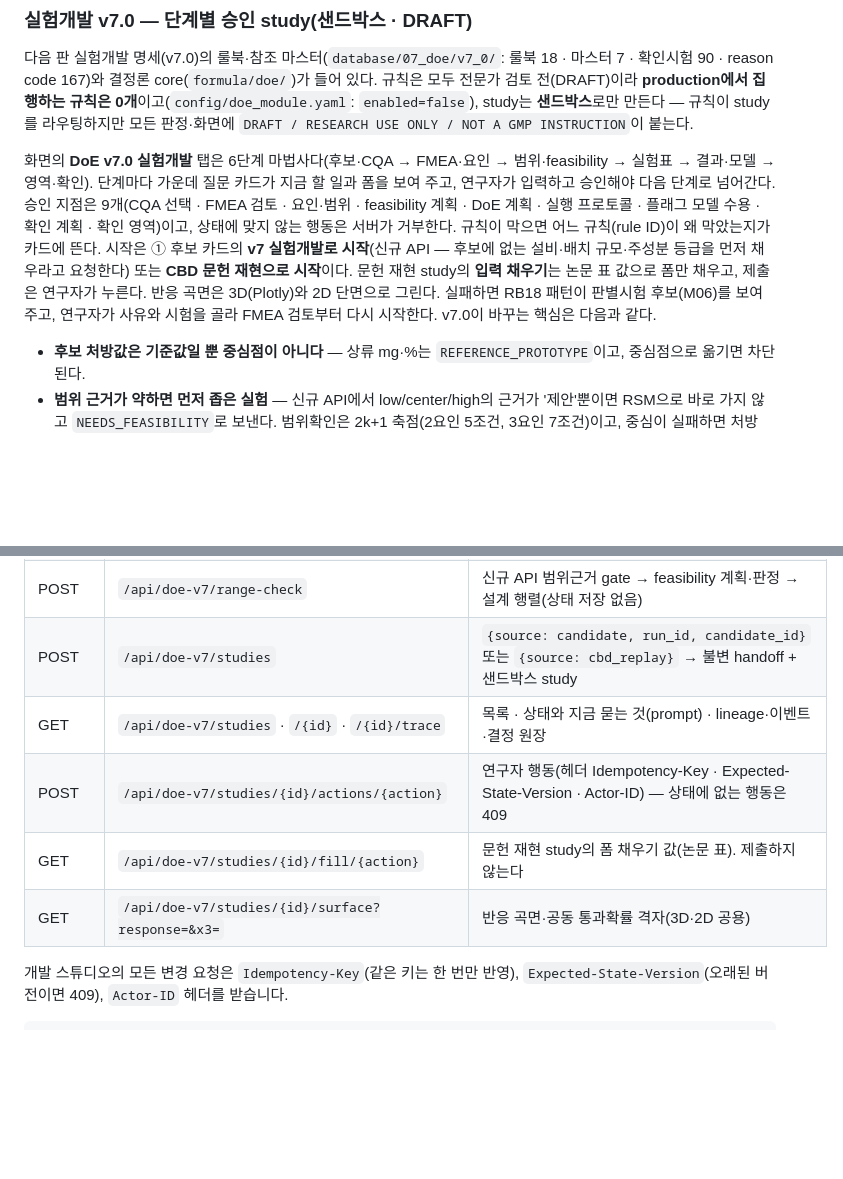
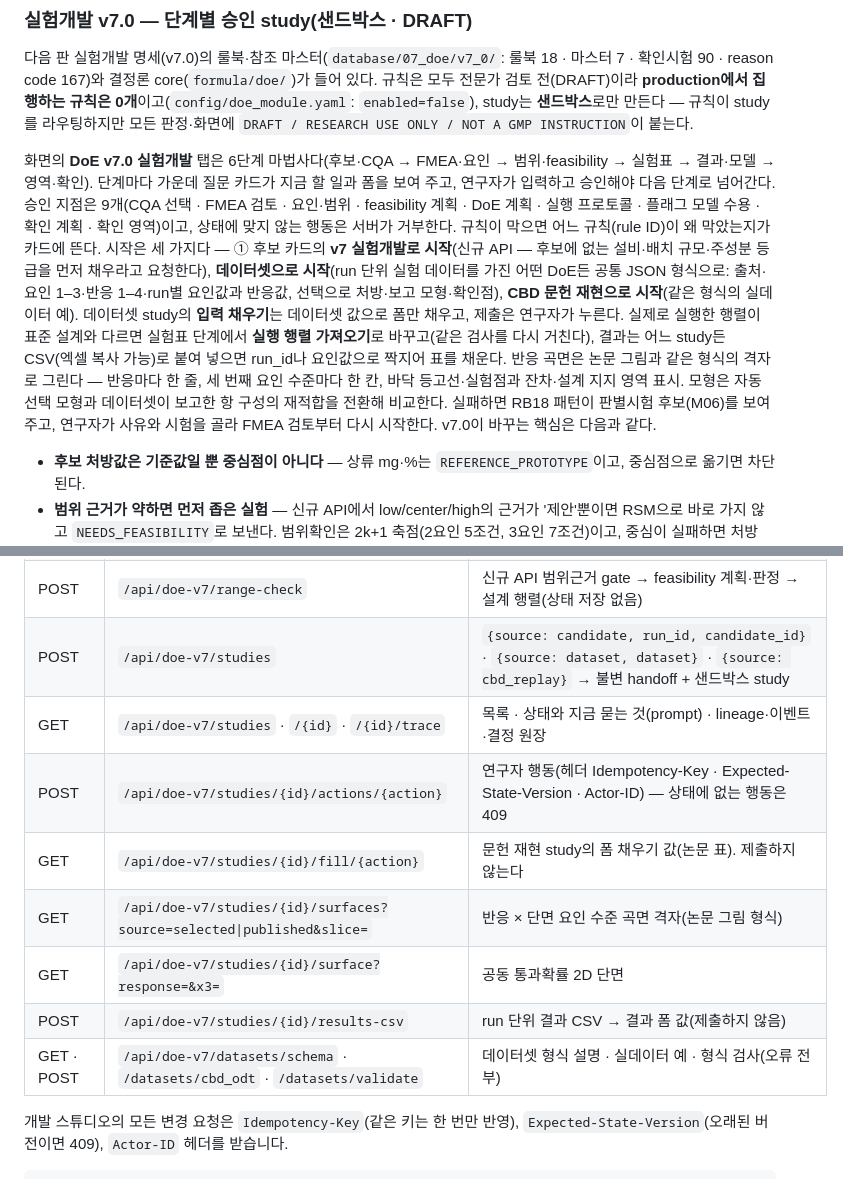
Before and after one commit to zihwaan/formula1-qbd, a Markdown page: README.md, 2 parts joined by grey strips. Drawn GitHub-style; blank space fills up the shorter version.

Commit message:
docs: DoE 데이터셋 엔진·곡면 격자 반영
Co-Authored-By: Claude Opus 5.5 <noreply@anthropic.com>

```diff
--- a/README.md
+++ b/README.md
@@ -545,7 +545,7 @@ RDKit 계산값 + 사용자 실측값 → 파생값 계산 (derived_quantities.c
 
 다음 판 실험개발 명세(v7.0)의 룰북·참조 마스터(`database/07_doe/v7_0/`: 룰북 18 · 마스터 7 · 확인시험 90 · reason code 167)와 결정론 core(`formula/doe/`)가 들어 있다. 규칙은 모두 전문가 검토 전(DRAFT)이라 **production에서 집행하는 규칙은 0개**이고(`config/doe_module.yaml`: `enabled=false`), study는 **샌드박스**로만 만든다 — 규칙이 study를 라우팅하지만 모든 판정·화면에 `DRAFT / RESEARCH USE ONLY / NOT A GMP INSTRUCTION`이 붙는다.
 
-화면의 **DoE v7.0 실험개발** 탭은 6단계 마법사다(후보·CQA → FMEA·요인 → 범위·feasibility → 실험표 → 결과·모델 → 영역·확인). 단계마다 가운데 질문 카드가 지금 할 일과 폼을 보여 주고, 연구자가 입력하고 승인해야 다음 단계로 넘어간다. 승인 지점은 9개(CQA 선택 · FMEA 검토 · 요인·범위 · feasibility 계획 · DoE 계획 · 실행 프로토콜 · 플래그 모델 수용 · 확인 계획 · 확인 영역)이고, 상태에 맞지 않는 행동은 서버가 거부한다. 규칙이 막으면 어느 규칙(rule ID)이 왜 막았는지가 카드에 뜬다. 시작은 ① 후보 카드의 **v7 실험개발로 시작**(신규 API — 후보에 없는 설비·배치 규모·주성분 등급을 먼저 채우라고 요청한다) 또는 **CBD 문헌 재현으로 시작**이다. 문헌 재현 study의 **입력 채우기**는 논문 표 값으로 폼만 채우고, 제출은 연구자가 누른다. 반응 곡면은 3D(Plotly)와 2D 단면으로 그린다. 실패하면 RB18 패턴이 판별시험 후보(M06)를 보여 주고, 연구자가 사유와 시험을 골라 FMEA 검토부터 다시 시작한다. v7.0이 바꾸는 핵심은 다음과 같다.
+화면의 **DoE v7.0 실험개발** 탭은 6단계 마법사다(후보·CQA → FMEA·요인 → 범위·feasibility → 실험표 → 결과·모델 → 영역·확인). 단계마다 가운데 질문 카드가 지금 할 일과 폼을 보여 주고, 연구자가 입력하고 승인해야 다음 단계로 넘어간다. 승인 지점은 9개(CQA 선택 · FMEA 검토 · 요인·범위 · feasibility 계획 · DoE 계획 · 실행 프로토콜 · 플래그 모델 수용 · 확인 계획 · 확인 영역)이고, 상태에 맞지 않는 행동은 서버가 거부한다. 규칙이 막으면 어느 규칙(rule ID)이 왜 막았는지가 카드에 뜬다. 시작은 세 가지다 — ① 후보 카드의 **v7 실험개발로 시작**(신규 API — 후보에 없는 설비·배치 규모·주성분 등급을 먼저 채우라고 요청한다), **데이터셋으로 시작**(run 단위 실험 데이터를 가진 어떤 DoE든 공통 JSON 형식으로: 출처·요인 1–3·반응 1–4·run별 요인값과 반응값, 선택으로 처방·보고 모형·확인점), **CBD 문헌 재현으로 시작**(같은 형식의 실데이터 예). 데이터셋 study의 **입력 채우기**는 데이터셋 값으로 폼만 채우고, 제출은 연구자가 누른다. 실제로 실행한 행렬이 표준 설계와 다르면 실험표 단계에서 **실행 행렬 가져오기**로 바꾸고(같은 검사를 다시 거친다), 결과는 어느 study든 CSV(엑셀 복사 가능)로 붙여 넣으면 run_id나 요인값으로 짝지어 표를 채운다. 반응 곡면은 논문 그림과 같은 형식의 격자로 그린다 — 반응마다 한 줄, 세 번째 요인 수준마다 한 칸, 바닥 등고선·실험점과 잔차·설계 지지 영역 표시. 모형은 자동 선택 모형과 데이터셋이 보고한 항 구성의 재적합을 전환해 비교한다. 실패하면 RB18 패턴이 판별시험 후보(M06)를 보여 주고, 연구자가 사유와 시험을 골라 FMEA 검토부터 다시 시작한다. v7.0이 바꾸는 핵심은 다음과 같다.
 
 - **후보 처방값은 기준값일 뿐 중심점이 아니다** — 상류 mg·%는 `REFERENCE_PROTOTYPE`이고, 중심점으로 옮기면 차단된다.
 - **범위 근거가 약하면 먼저 좁은 실험** — 신규 API에서 low/center/high의 근거가 '제안'뿐이면 RSM으로 바로 가지 않고 `NEEDS_FEASIBILITY`로 보낸다. 범위확인은 2k+1 축점(2요인 5조건, 3요인 7조건)이고, 중심이 실패하면 처방 재검토, 경계가 실패하면 범위 수정으로 돌아간다.
@@ -807,11 +807,14 @@ formula/agents/development.py   FMEA 누락 가설 · 진단 에이전트 (LLM
 | GET | `/api/doe-v7/package` | v7.0 룰북 패키지 요약(해시·건수·집행 규칙 수) |
 | GET | `/api/doe-v7/cbd-replay?accept_flags=` · `/cbd-replay/slice?x3=` | CBD 문헌 재현(모형·감사·영역·확인) · 반응 곡면 단면 |
 | POST | `/api/doe-v7/range-check` | 신규 API 범위근거 gate → feasibility 계획·판정 → 설계 행렬(상태 저장 없음) |
-| POST | `/api/doe-v7/studies` | `{source: candidate, run_id, candidate_id}` 또는 `{source: cbd_replay}` → 불변 handoff + 샌드박스 study |
+| POST | `/api/doe-v7/studies` | `{source: candidate, run_id, candidate_id}` · `{source: dataset, dataset}` · `{source: cbd_replay}` → 불변 handoff + 샌드박스 study |
 | GET | `/api/doe-v7/studies` · `/{id}` · `/{id}/trace` | 목록 · 상태와 지금 묻는 것(prompt) · lineage·이벤트·결정 원장 |
 | POST | `/api/doe-v7/studies/{id}/actions/{action}` | 연구자 행동(헤더 Idempotency-Key · Expected-State-Version · Actor-ID) — 상태에 없는 행동은 409 |
 | GET | `/api/doe-v7/studies/{id}/fill/{action}` | 문헌 재현 study의 폼 채우기 값(논문 표). 제출하지 않는다 |
-| GET | `/api/doe-v7/studies/{id}/surface?response=&x3=` | 반응 곡면·공동 통과확률 격자(3D·2D 공용) |
+| GET | `/api/doe-v7/studies/{id}/surfaces?source=selected\|published&slice=` | 반응 × 단면 요인 수준 곡면 격자(논문 그림 형식) |
+| GET | `/api/doe-v7/studies/{id}/surface?response=&x3=` | 공동 통과확률 2D 단면 |
+| POST | `/api/doe-v7/studies/{id}/results-csv` | run 단위 결과 CSV → 결과 폼 값(제출하지 않음) |
+| GET · POST | `/api/doe-v7/datasets/schema` · `/datasets/cbd_odt` · `/datasets/validate` | 데이터셋 형식 설명 · 실데이터 예 · 형식 검사(오류 전부) |
 
 개발 스튜디오의 모든 변경 요청은 `Idempotency-Key`(같은 키는 한 번만 반영), `Expected-State-Version`(오래된 버전이면 409), `Actor-ID` 헤더를 받습니다.
 
```
Also changed, not shown: CLAUDE.md (+30 -9 lines), docs/doe_v7.0/IMPLEMENTATION_DESIGN.md (+7 -4 lines).
